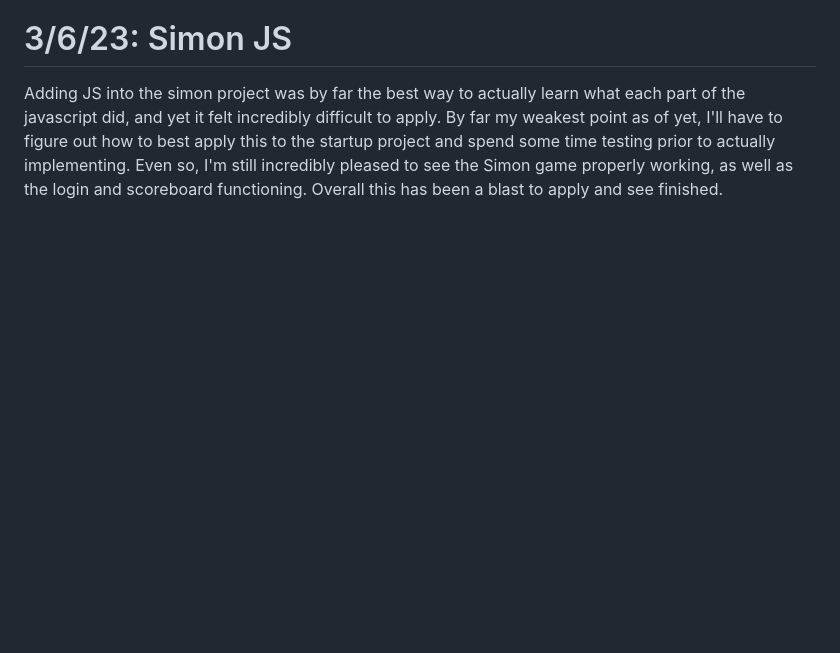
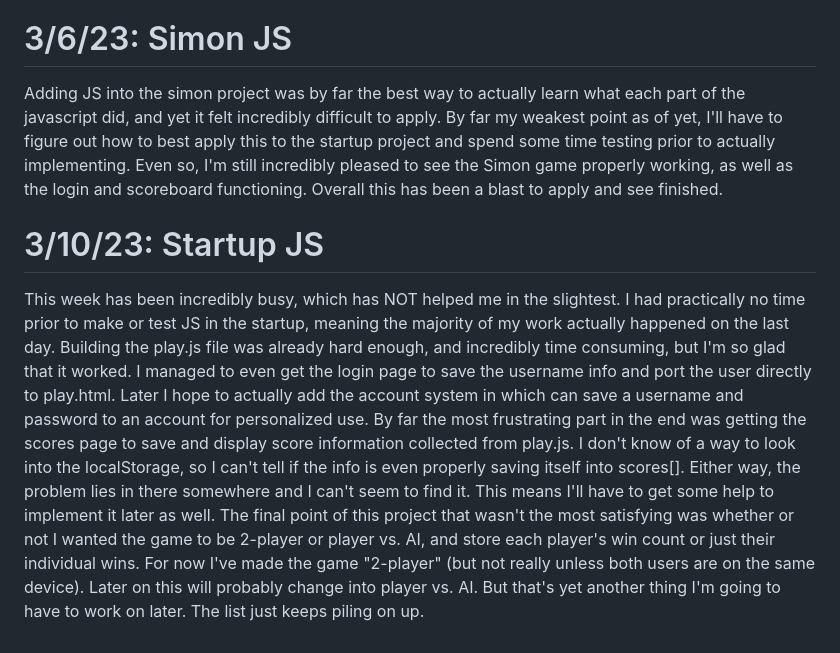
Before and after one commit to Hecktomb200/startup, a Markdown page: README.md, the part around the change. Rendered like a GitHub page; blank space fills up the shorter version.

```diff
--- a/README.md
+++ b/README.md
@@ -34,3 +34,7 @@ As I began to plan out how to make my startup webpages look, I realized that the
 
 # 3/6/23: Simon JS
 Adding JS into the simon project was by far the best way to actually learn what each part of the javascript did, and yet it felt incredibly difficult to apply. By far my weakest point as of yet, I'll have to figure out how to best apply this to the startup project and spend some time testing prior to actually implementing. Even so, I'm still incredibly pleased to see the Simon game properly working, as well as the login and scoreboard functioning. Overall this has been a blast to apply and see finished.
+
+# 3/10/23: Startup JS
+This week has been incredibly busy, which has NOT helped me in the slightest. I had practically no time prior to make or test JS in the startup, meaning the majority of my work actually happened on the last day. Building the play.js file was already hard enough, and incredibly time consuming, but I'm so glad that it worked. I managed to even get the login page to save the username info and port the user directly to play.html. Later I hope to actually add the account system in which can save a username and password to an account for personalized use. By far the most frustrating part in the end was getting the scores page to save and display score information collected from play.js. I don't know of a way to look into the localStorage, so I can't tell if the info is even properly saving itself into scores[]. Either way, the problem lies in there somewhere and I can't seem to find it. This means I'll have to get some help to implement it later as well.
+The final point of this project that wasn't the most satisfying was whether or not I wanted the game to be 2-player or player vs. AI, and store each player's win count or just their individual wins. For now I've made the game "2-player" (but not really unless both users are on the same device). Later on this will probably change into player vs. AI. But that's yet another thing I'm going to have to work on later. The list just keeps piling on up.
```
